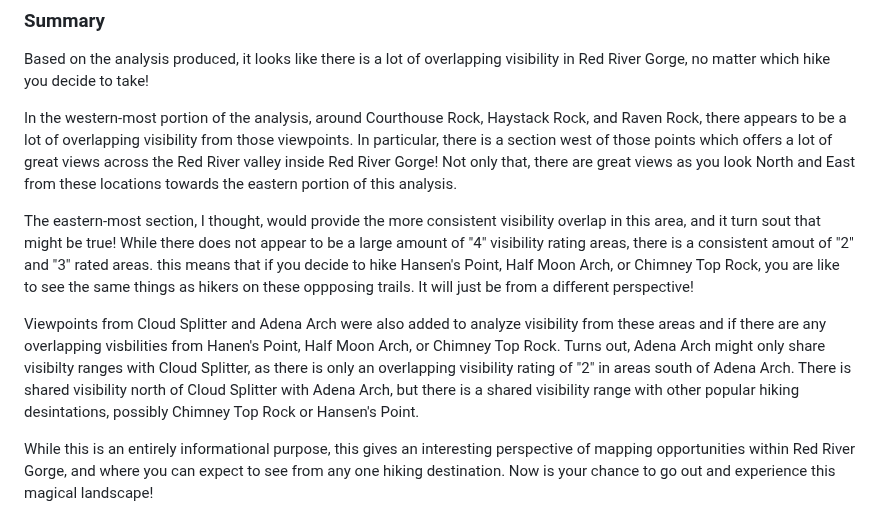
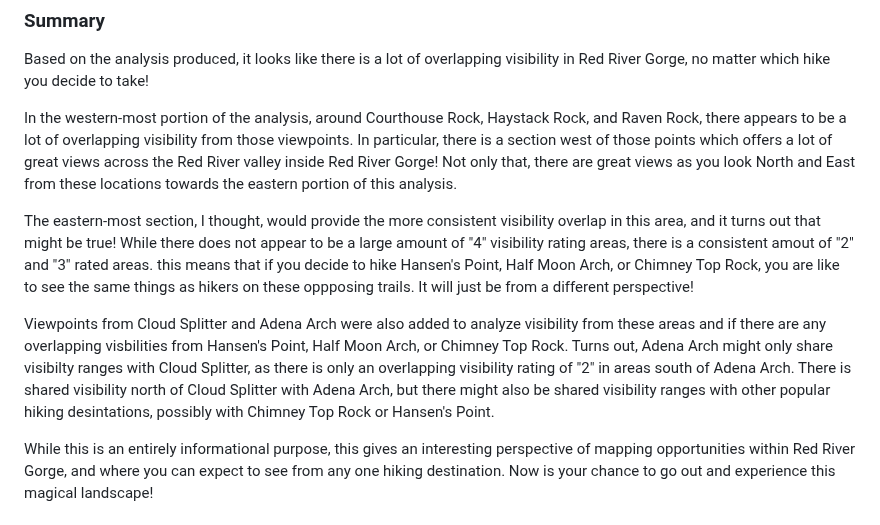
Before and after one commit to Geodood19/map671FinalProject, a Markdown page: README.md, the part around the change. Drawn GitHub-style.

Commit message:
md edits

```diff
--- a/README.md
+++ b/README.md
@@ -153,9 +153,9 @@ Based on the analysis produced, it looks like there is a lot of overlapping visi
 
 In the western-most portion of the analysis, around Courthouse Rock, Haystack Rock, and Raven Rock, there appears to be a lot of overlapping visibility from those viewpoints. In particular, there is a section west of those points which offers a lot of great views across the Red River valley inside Red River Gorge! Not only that, there are great views as you look North and East from these locations towards the eastern portion of this analysis.
 
-The eastern-most section, I thought, would provide the more consistent visibility overlap in this area, and it turn sout that might be true! While there does not appear to be a large amount of "4" visibility rating areas, there is a consistent amout of "2" and "3" rated areas. this means that if you decide to hike Hansen's Point, Half Moon Arch, or Chimney Top Rock, you are like to see the same things as hikers on these oppposing trails. It will just be from a different perspective!
+The eastern-most section, I thought, would provide the more consistent visibility overlap in this area, and it turns out that might be true! While there does not appear to be a large amount of "4" visibility rating areas, there is a consistent amout of "2" and "3" rated areas. this means that if you decide to hike Hansen's Point, Half Moon Arch, or Chimney Top Rock, you are like to see the same things as hikers on these oppposing trails. It will just be from a different perspective!
 
-Viewpoints from Cloud Splitter and Adena Arch were also added to analyze visibility from these areas and if there are any overlapping visbilities from Hanen's Point, Half Moon Arch, or Chimney Top Rock. Turns out, Adena Arch might only share visibilty ranges with Cloud Splitter, as there is only an overlapping visibility rating of "2" in areas south of Adena Arch. There is shared visibility north of Cloud Splitter with Adena Arch, but there is a shared visibility range with other popular hiking desintations, possibly Chimney Top Rock or Hansen's Point.
+Viewpoints from Cloud Splitter and Adena Arch were also added to analyze visibility from these areas and if there are any overlapping visbilities from Hansen's Point, Half Moon Arch, or Chimney Top Rock. Turns out, Adena Arch might only share visibilty ranges with Cloud Splitter, as there is only an overlapping visibility rating of "2" in areas south of Adena Arch. There is shared visibility north of Cloud Splitter with Adena Arch, but there might also be shared visibility ranges with other popular hiking desintations, possibly with Chimney Top Rock or Hansen's Point.
 
 While this is an entirely informational purpose, this gives an interesting perspective of mapping opportunities within Red River Gorge, and where you can expect to see from any one hiking destination. Now is your chance to go out and experience this magical landscape!
 
```
